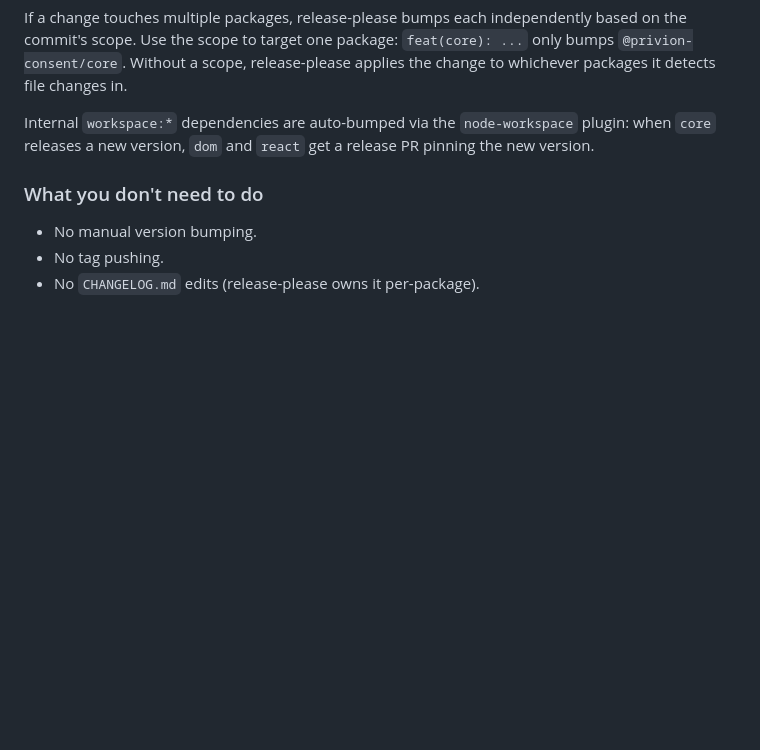
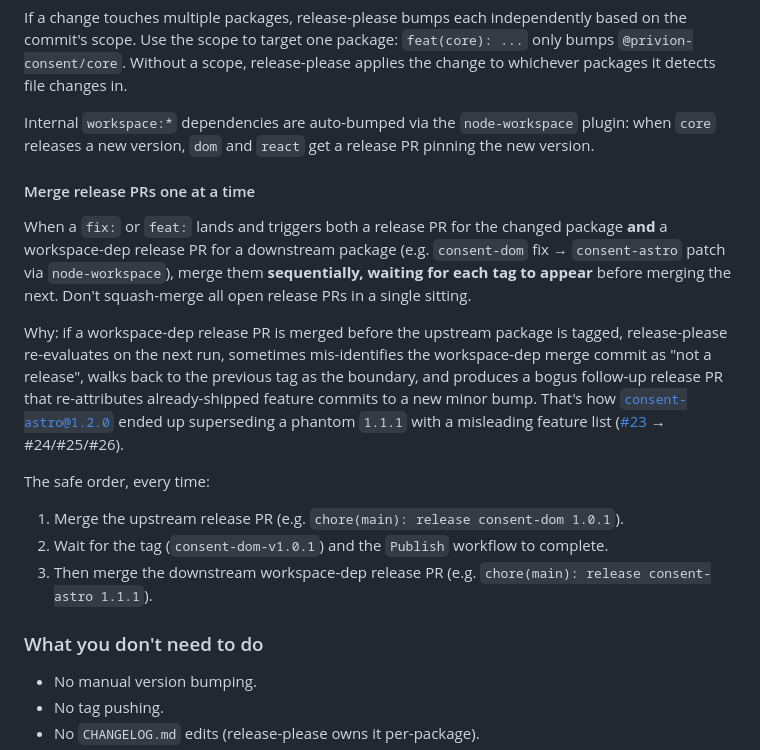
Before and after one commit to Dreher-Media/privion-consent, a Markdown page: AGENTS.md, the part around the change. GitHub-like rendering; blank space fills up the shorter version.

Commit message:
docs: document release-PR merge ordering to avoid node-workspace race
Add a "Merge release PRs one at a time" subsection under Releases.
When a fix triggers both a package release and a workspace-dep release
for a downstream consumer, merging them back-to-back can confuse
release-please into producing a bogus follow-up release PR (the case
that produced consent-astro@1.2.0). Document the safe sequence: merge
upstream, wait for the tag and Publish workflow, then merge downstream.

```diff
--- a/AGENTS.md
+++ b/AGENTS.md
@@ -68,6 +68,18 @@ If a change touches multiple packages, release-please bumps each independently b
 
 Internal `workspace:*` dependencies are auto-bumped via the `node-workspace` plugin: when `core` releases a new version, `dom` and `react` get a release PR pinning the new version.
 
+#### Merge release PRs one at a time
+
+When a `fix:` or `feat:` lands and triggers both a release PR for the changed package **and** a workspace-dep release PR for a downstream package (e.g. `consent-dom` fix → `consent-astro` patch via `node-workspace`), merge them **sequentially, waiting for each tag to appear** before merging the next. Don't squash-merge all open release PRs in a single sitting.
+
+Why: if a workspace-dep release PR is merged before the upstream package is tagged, release-please re-evaluates on the next run, sometimes mis-identifies the workspace-dep merge commit as "not a release", walks back to the previous tag as the boundary, and produces a bogus follow-up release PR that re-attributes already-shipped feature commits to a new minor bump. That's how [`consent-astro@1.2.0`](packages/consent-astro/CHANGELOG.md) ended up superseding a phantom `1.1.1` with a misleading feature list ([#23](https://github.com/Dreher-Media/privion-consent/pull/23) → #24/#25/#26).
+
+The safe order, every time:
+
+1. Merge the upstream release PR (e.g. `chore(main): release consent-dom 1.0.1`).
+2. Wait for the tag (`consent-dom-v1.0.1`) and the `Publish` workflow to complete.
+3. Then merge the downstream workspace-dep release PR (e.g. `chore(main): release consent-astro 1.1.1`).
+
 ### What you don't need to do
 
 - No manual version bumping.
```
